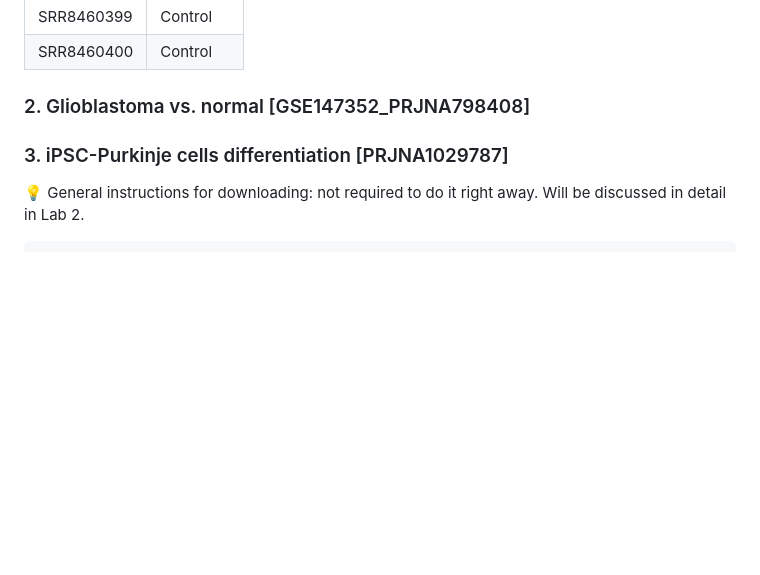
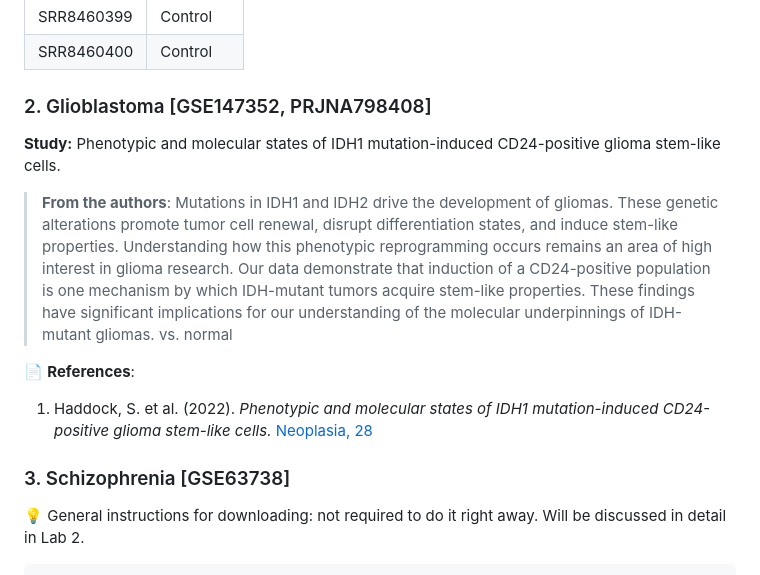
Before and after one commit to merv1n34k/DiffExp_Enrichment, a Markdown page: README.md, the part around the change. Rendered like a GitHub page; blank space fills up the shorter version.

````diff
--- a/README.md
+++ b/README.md
@@ -45,9 +45,20 @@ BioProject: [PRJNA515936](https://www.ncbi.nlm.nih.gov/bioproject/PRJNA515936)
 | SRR8460399  | Control     |
 | SRR8460400  | Control     |
 
-### 2. Glioblastoma vs. normal [GSE147352_PRJNA798408]
+### 2. Glioblastoma [GSE147352, PRJNA798408]
 
-### 3. iPSC-Purkinje cells differentiation [PRJNA1029787]
+**Study:** Phenotypic and molecular states of IDH1 mutation-induced CD24-positive glioma stem-like cells.
+
+> **From the authors**:
+> Mutations in IDH1 and IDH2 drive the development of gliomas. These genetic alterations promote tumor cell renewal, disrupt differentiation states, and induce stem-like properties. Understanding how this phenotypic reprogramming occurs remains an area of high interest in glioma research. Our data demonstrate that induction of a CD24-positive population is one mechanism by which IDH-mutant tumors acquire stem-like properties. These findings have significant implications for our understanding of the molecular underpinnings of IDH-mutant gliomas.
+vs. normal
+
+📄 **References**:
+1. Haddock, S. et al. (2022). *Phenotypic and molecular states of IDH1 mutation-induced CD24-positive glioma stem-like cells.*
+[Neoplasia, 28](https://doi.org/10.1016/j.neo.2022.100790)
+
+
+### 3. Schizophrenia [GSE63738]
 
 💡 General instructions for downloading: not required to do it right away. Will be discussed in detail in Lab 2.
 ```bash
````
